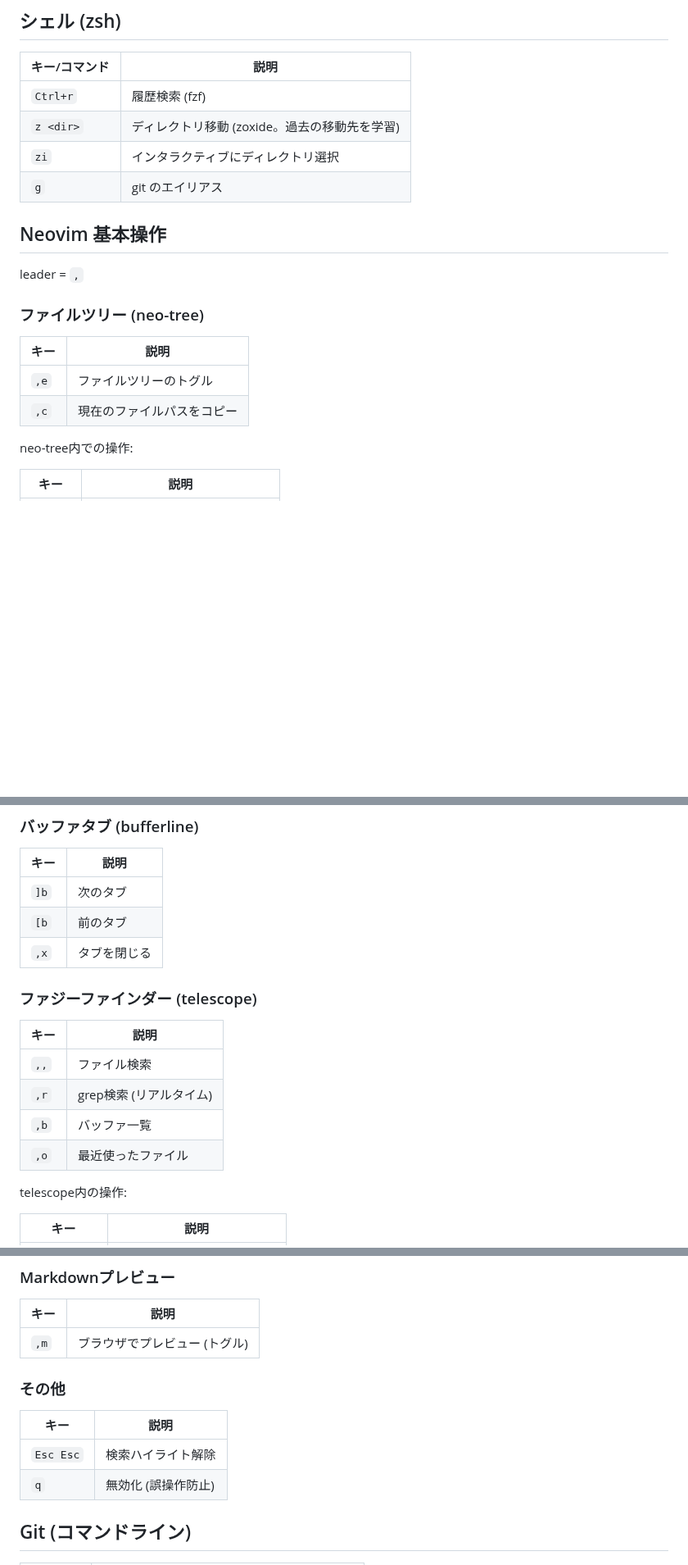
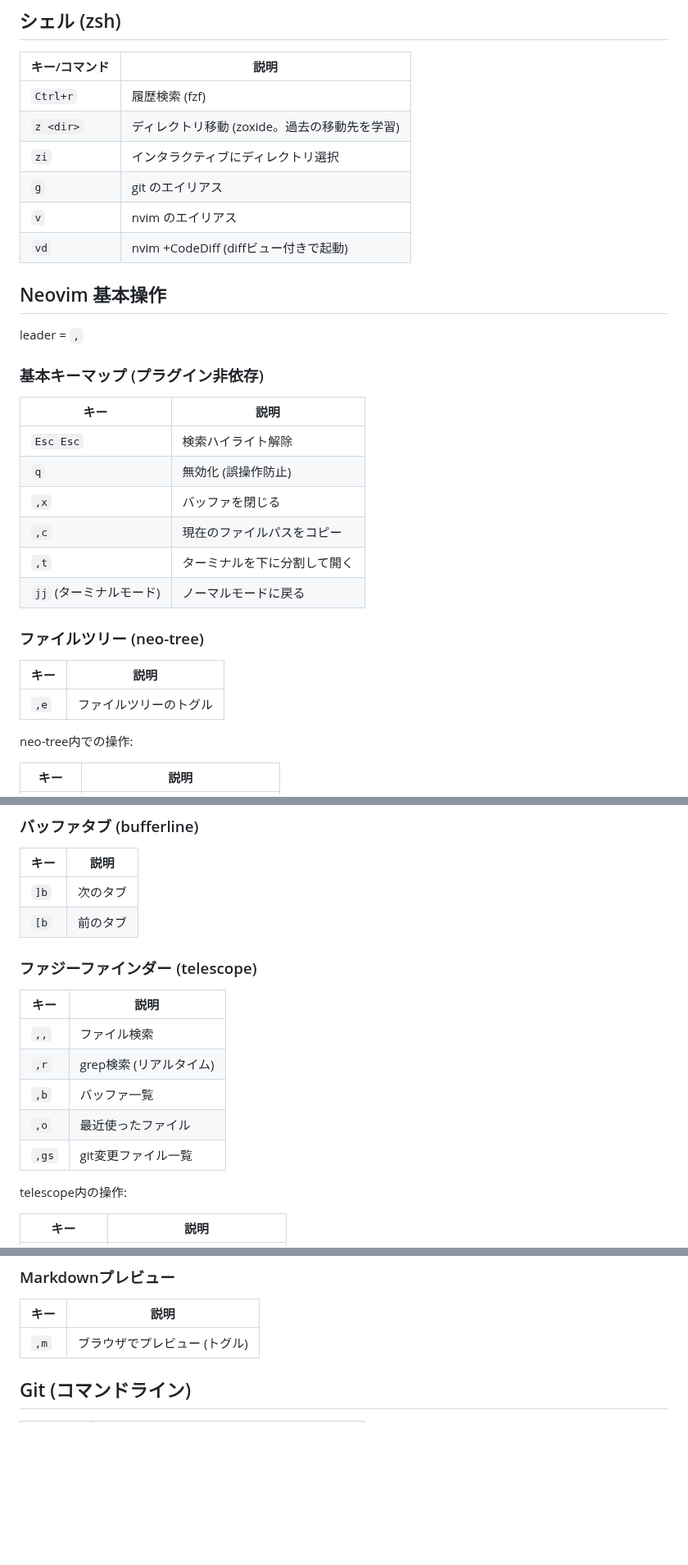
Before and after one commit to snyt45/workspace, a Markdown page: docs/cheatsheet.md, 3 parts joined by grey strips. Shown at 82% size. Rendered like a GitHub page; blank space fills up the shorter version.

Commit message:
update cheatsheet

```diff
--- a/docs/cheatsheet.md
+++ b/docs/cheatsheet.md
@@ -90,18 +90,30 @@
 | `z <dir>` | ディレクトリ移動 (zoxide。過去の移動先を学習) |
 | `zi` | インタラクティブにディレクトリ選択 |
 | `g` | git のエイリアス |
+| `v` | nvim のエイリアス |
+| `vd` | nvim +CodeDiff (diffビュー付きで起動) |
 
 
 ## Neovim 基本操作
 
 leader = `,`
 
+### 基本キーマップ (プラグイン非依存)
+
+| キー | 説明 |
+|------|------|
+| `Esc Esc` | 検索ハイライト解除 |
+| `q` | 無効化 (誤操作防止) |
+| `,x` | バッファを閉じる |
+| `,c` | 現在のファイルパスをコピー |
+| `,t` | ターミナルを下に分割して開く |
+| `jj` (ターミナルモード) | ノーマルモードに戻る |
+
 ### ファイルツリー (neo-tree)
 
 | キー | 説明 |
 |------|------|
 | `,e` | ファイルツリーのトグル |
-| `,c` | 現在のファイルパスをコピー |
 
 neo-tree内での操作:
 
@@ -121,7 +133,6 @@ neo-tree内での操作:
 |------|------|
 | `]b` | 次のタブ |
 | `[b` | 前のタブ |
-| `,x` | タブを閉じる |
 
 ### ファジーファインダー (telescope)
 
@@ -131,6 +142,7 @@ neo-tree内での操作:
 | `,r` | grep検索 (リアルタイム) |
 | `,b` | バッファ一覧 |
 | `,o` | 最近使ったファイル |
+| `,gs` | git変更ファイル一覧 |
 
 telescope内の操作:
 
@@ -207,13 +219,6 @@ telescope内の操作:
 |------|------|
 | `,m` | ブラウザでプレビュー (トグル) |
 
-### その他
-
-| キー | 説明 |
-|------|------|
-| `Esc Esc` | 検索ハイライト解除 |
-| `q` | 無効化 (誤操作防止) |
-
 
 ## Git (コマンドライン)
 
```
